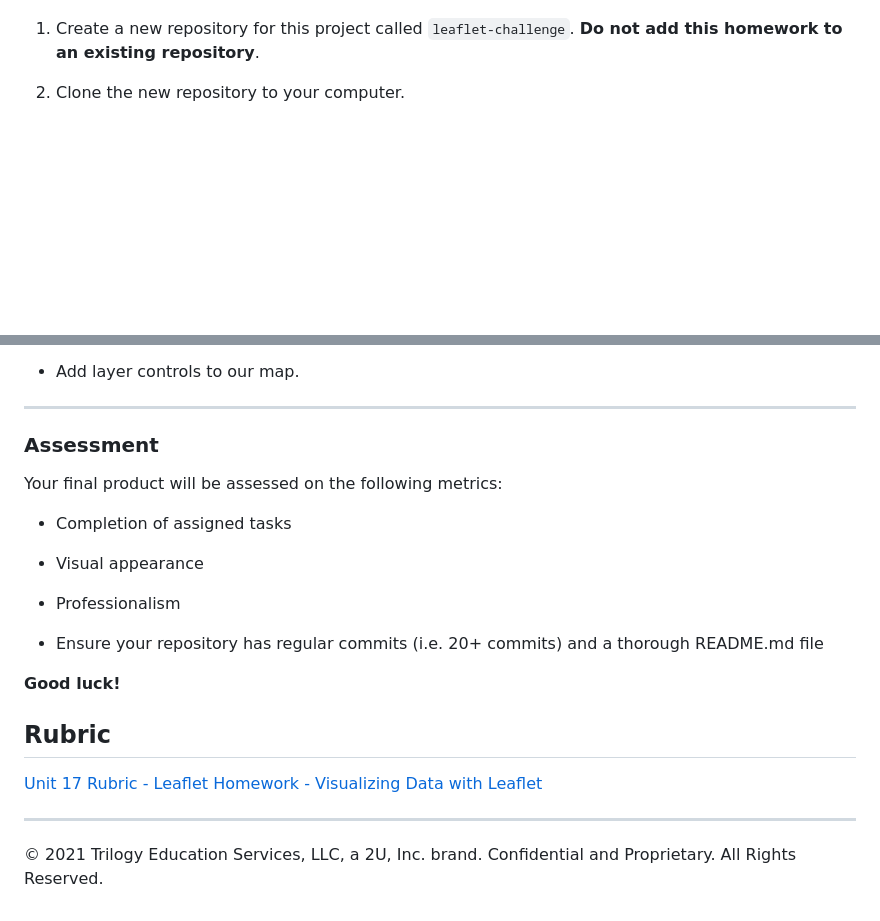
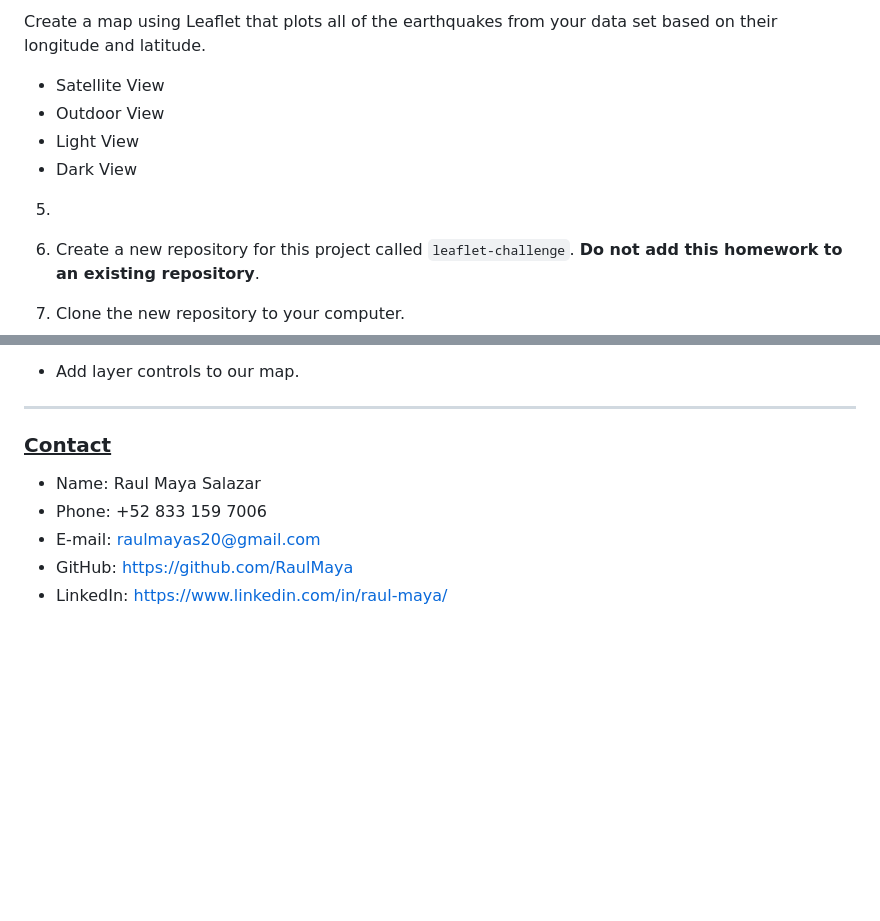
Before and after one commit to RaulMaya/Geographical-Hazards, a Markdown page: README.md, 2 parts joined by grey strips. Drawn GitHub-style; blank space fills up the shorter version.

```diff
--- a/README.md
+++ b/README.md
@@ -12,3 +29,13 @@ The USGS is interested in building a new set of tools that will allow them visua
+Create a map using Leaflet that plots all of the earthquakes from your data set based on their longitude and latitude.
+
+  - Satellite View
+  - Outdoor View
+  - Light View
+  - Dark View
+
+5.
+
+
 
 1. Create a new repository for this project called `leaflet-challenge`. **Do not add this homework to an existing repository**.
 
@@ -68,24 +95,9 @@ In this step we are going to..
 
 - - -
 
-### Assessment
-
-Your final product will be assessed on the following metrics:
-
-* Completion of assigned tasks
-
-* Visual appearance
-
-* Professionalism
-
-* Ensure your repository has regular commits (i.e. 20+ commits) and a thorough README.md file
-
-**Good luck!**
-
-## Rubric
-
-[Unit 17 Rubric - Leaflet Homework - Visualizing Data with Leaflet](https://docs.google.com/document/d/1h1iH67V7UKOitS6K3nRrnOYbx-3KwEDC6ZWzpzDKxLc/edit?usp=sharing)
-
-- - -
-
-© 2021 Trilogy Education Services, LLC, a 2U, Inc. brand. Confidential and Proprietary. All Rights Reserved.
+### <u>Contact</u>
+* Name: Raul Maya Salazar
+* Phone: +52 833 159 7006
+* E-mail: raulmayas20@gmail.com
+* GitHub: https://github.com/RaulMaya
+* LinkedIn: https://www.linkedin.com/in/raul-maya/
```
Also changed, not shown: other parts of README.md (+23 -6 lines), Images/GeoJson_Data.png (added), Images/Retrieve.png (added), Images/Tectonic_Plates.png (added), Images/dark_map.png (added), 4 other files.
